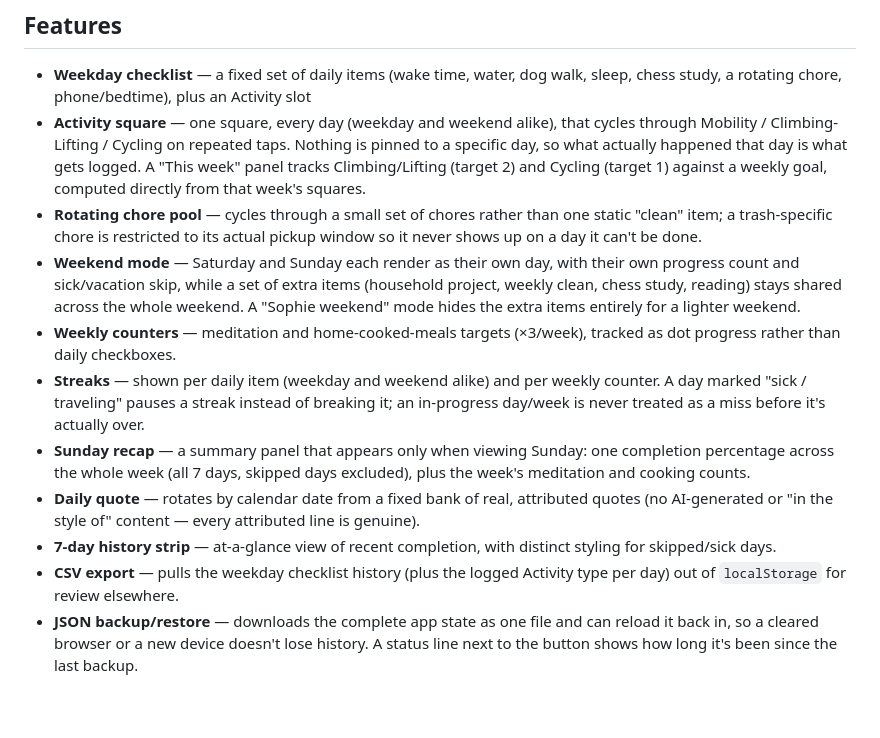
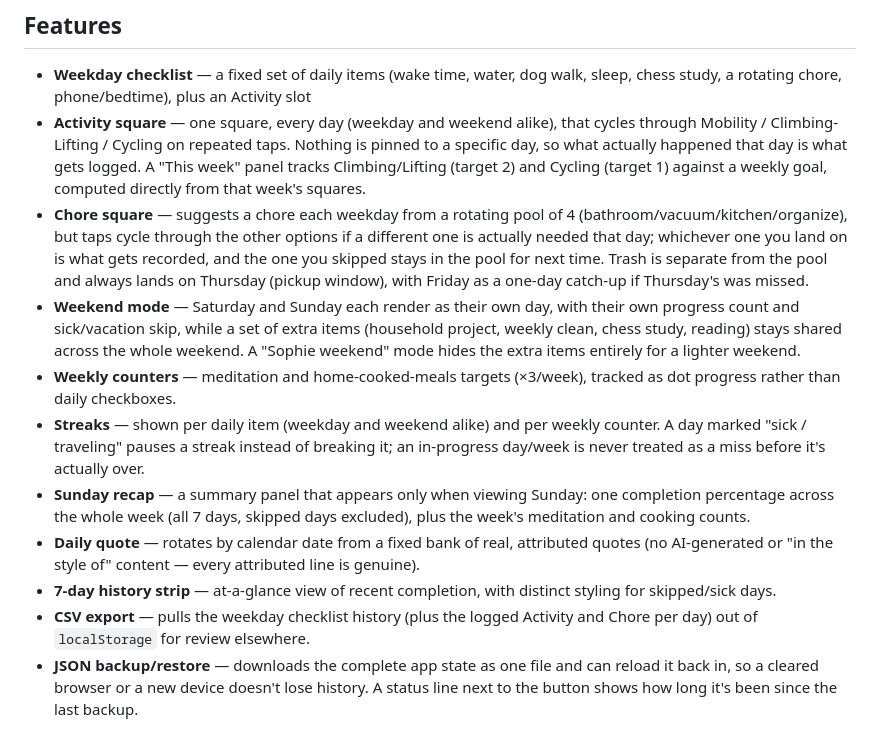
Before and after one commit to braxtonwardle/checklist, a Markdown page: README.md, the part around the change. Drawn GitHub-style; blank space fills up the shorter version.

Commit message:
Update README for the trash-fix and suggest-with-override chore picking

```diff
--- a/README.md
+++ b/README.md
@@ -9,14 +9,14 @@ Live at: `https://<your-username>.github.io/<repo-name>/`
 
 - **Weekday checklist** — a fixed set of daily items (wake time, water, dog walk, sleep, chess study, a rotating chore, phone/bedtime), plus an Activity slot
 - **Activity square** — one square, every day (weekday and weekend alike), that cycles through Mobility / Climbing-Lifting / Cycling on repeated taps. Nothing is pinned to a specific day, so what actually happened that day is what gets logged. A "This week" panel tracks Climbing/Lifting (target 2) and Cycling (target 1) against a weekly goal, computed directly from that week's squares.
-- **Rotating chore pool** — cycles through a small set of chores rather than one static "clean" item; a trash-specific chore is restricted to its actual pickup window so it never shows up on a day it can't be done.
+- **Chore square** — suggests a chore each weekday from a rotating pool of 4 (bathroom/vacuum/kitchen/organize), but taps cycle through the other options if a different one is actually needed that day; whichever one you land on is what gets recorded, and the one you skipped stays in the pool for next time. Trash is separate from the pool and always lands on Thursday (pickup window), with Friday as a one-day catch-up if Thursday's was missed.
 - **Weekend mode** — Saturday and Sunday each render as their own day, with their own progress count and sick/vacation skip, while a set of extra items (household project, weekly clean, chess study, reading) stays shared across the whole weekend. A "Sophie weekend" mode hides the extra items entirely for a lighter weekend.
 - **Weekly counters** — meditation and home-cooked-meals targets (×3/week), tracked as dot progress rather than daily checkboxes.
 - **Streaks** — shown per daily item (weekday and weekend alike) and per weekly counter. A day marked "sick / traveling" pauses a streak instead of breaking it; an in-progress day/week is never treated as a miss before it's actually over.
 - **Sunday recap** — a summary panel that appears only when viewing Sunday: one completion percentage across the whole week (all 7 days, skipped days excluded), plus the week's meditation and cooking counts.
 - **Daily quote** — rotates by calendar date from a fixed bank of real, attributed quotes (no AI-generated or "in the style of" content — every attributed line is genuine).
 - **7-day history strip** — at-a-glance view of recent completion, with distinct styling for skipped/sick days.
-- **CSV export** — pulls the weekday checklist history (plus the logged Activity type per day) out of `localStorage` for review elsewhere.
+- **CSV export** — pulls the weekday checklist history (plus the logged Activity and Chore per day) out of `localStorage` for review elsewhere.
 - **JSON backup/restore** — downloads the complete app state as one file and can reload it back in, so a cleared browser or a new device doesn't lose history. A status line next to the button shows how long it's been since the last backup.
 
 ## Tech
```
